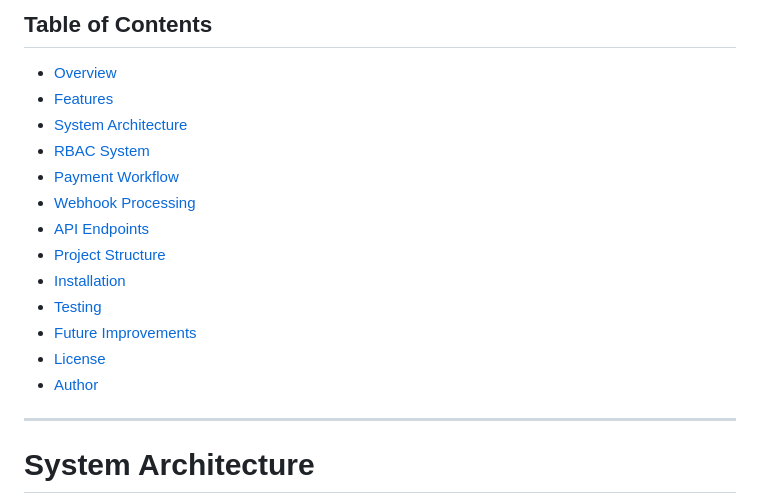
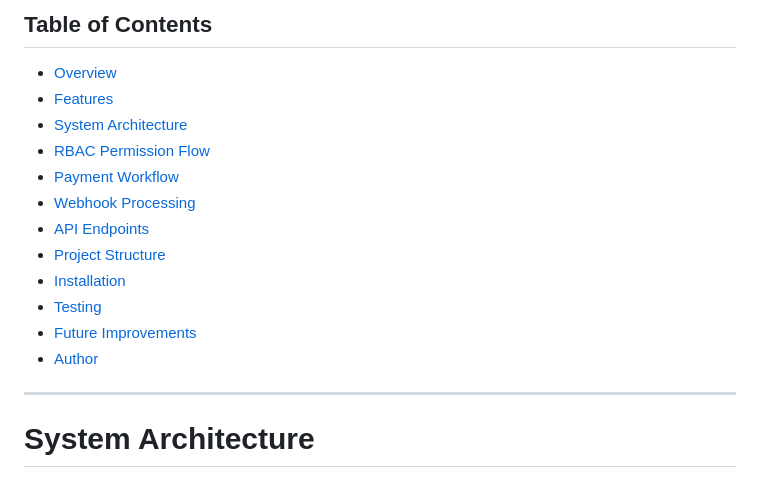
Before and after one commit to ashpb07/subscription-api-drf, a Markdown page: README.md, the part around one of its changes. Rendered like a GitHub page.

```diff
--- a/README.md
+++ b/README.md
@@ -19,18 +19,17 @@ This project demonstrates backend engineering concepts including:
 ##  Table of Contents
 
 - [Overview](#overview)
-- [Features](#-features)
-- [System Architecture](#-system-architecture)
-- [RBAC System](#-rbac-system)
-- [Payment Workflow](#-payment-workflow)
-- [Webhook Processing](#-webhook-processing)
-- [API Endpoints](#-api-endpoints)
-- [Project Structure](#-project-structure)
-- [Installation](#-installation)
-- [Testing](#-testing)
-- [Future Improvements](#-future-improvements)
-- [License](#-license)
-- [Author](#-author)
+- [Features](#features)
+- [System Architecture](#system-architecture)
+- [RBAC Permission Flow](#rbac-permission-flow)
+- [Payment Workflow](#payment-workflow)
+- [Webhook Processing](#webhook-processing)
+- [API Endpoints](#api-endpoints)
+- [Project Structure](#project-structure)
+- [Installation](#installation)
+- [Testing](#testing)
+- [Future Improvements](#future-improvements)
+- [Author](#author)
 ---
 
 # System Architecture
```
Also changed, not shown: other parts of README.md (+5 -5 lines).
